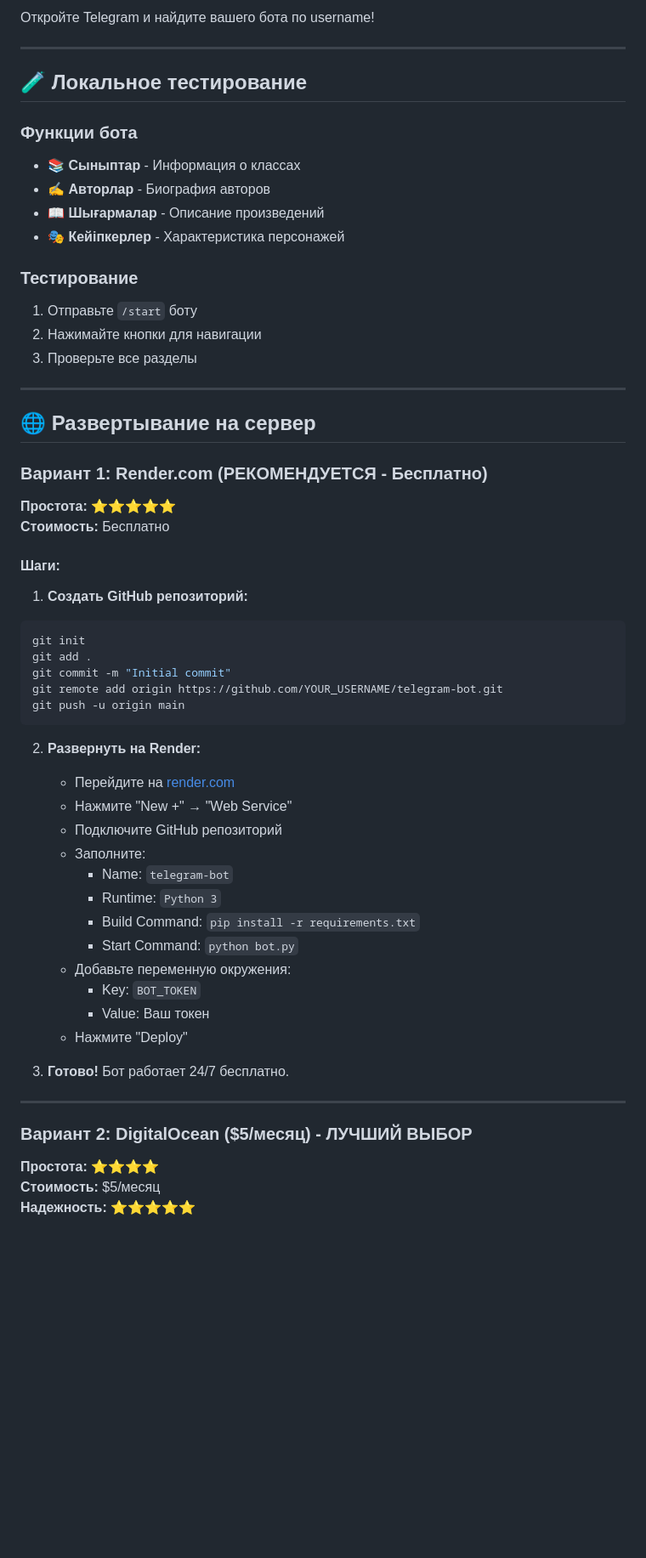
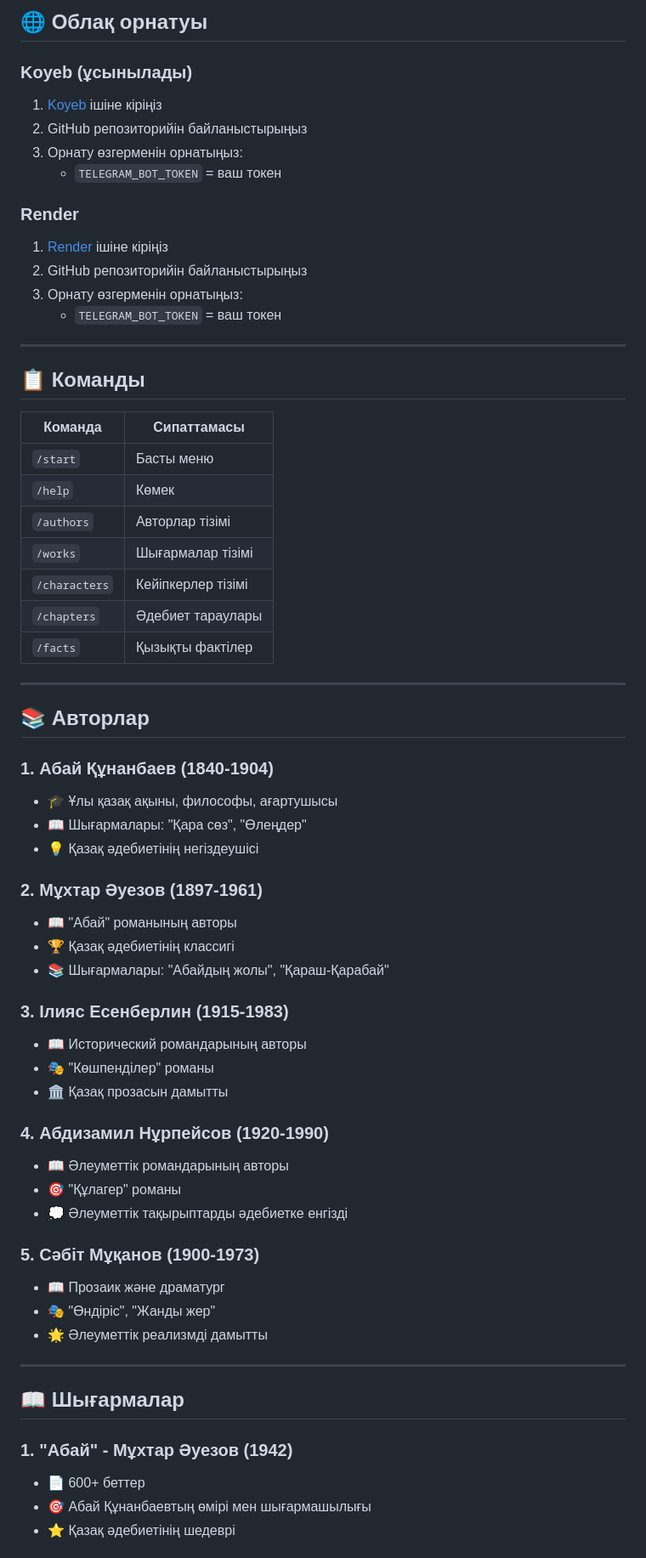
Before and after one commit to dousheng34/tg-client, a Markdown page: README.md, the part around one of its changes. Shown at 85% size. Drawn GitHub-style; blank space fills up the shorter version.

Commit message:
Update: requirements.txt (v21.0) and comprehensive README.md (Kazakh)

````diff
--- a/README.md
+++ b/README.md
@@ -65,64 +75,69 @@ python bot.py
 
-Откройте Telegram и найдите вашего бота по username!
+## 🌐 Облақ орнатуы
+
+### **Koyeb** (ұсынылады)
+
+1. [Koyeb](https://www.koyeb.com/) ішіне кіріңіз
+2. GitHub репозиторийін байланыстырыңыз
+3. Орнату өзгерменін орнатыңыз:
+   - `TELEGRAM_BOT_TOKEN` = ваш токен
+
+### **Render**
+
+1. [Render](https://render.com/) ішіне кіріңіз
+2. GitHub репозиторийін байланыстырыңыз
+3. Орнату өзгерменін орнатыңыз:
+   - `TELEGRAM_BOT_TOKEN` = ваш токен
 
 ---
 
-## 🧪 Локальное тестирование
+## 📋 Команды
 
-### Функции бота
-
-- 📚 **Сыныптар** - Информация о классах
-- ✍️ **Авторлар** - Биография авторов
-- 📖 **Шығармалар** - Описание произведений
-- 🎭 **Кейіпкерлер** - Характеристика персонажей
-
-### Тестирование
-
-1. Отправьте `/start` боту
-2. Нажимайте кнопки для навигации
-3. Проверьте все разделы
+| Команда | Сипаттамасы |
+|---------|------------|
+| `/start` | Басты меню |
+| `/help` | Көмек |
+| `/authors` | Авторлар тізімі |
+| `/works` | Шығармалар тізімі |
+| `/characters` | Кейіпкерлер тізімі |
+| `/chapters` | Әдебиет тараулары |
+| `/facts` | Қызықты фактілер |
 
 ---
 
-## 🌐 Развертывание на сервер
+## 📚 Авторлар
 
-### Вариант 1: Render.com (РЕКОМЕНДУЕТСЯ - Бесплатно)
+### 1. **Абай Құнанбаев** (1840-1904)
+- 🎓 Ұлы қазақ ақыны, философы, ағартушысы
+- 📖 Шығармалары: "Қара сөз", "Өлеңдер"
+- 💡 Қазақ әдебиетінің негіздеушісі
 
-**Простота:** ⭐⭐⭐⭐⭐
-**Стоимость:** Бесплатно
+### 2. **Мұхтар Әуезов** (1897-1961)
+- 📖 "Абай" романының авторы
+- 🏆 Қазақ әдебиетінің классигі
+- 📚 Шығармалары: "Абайдың жолы", "Қараш-Қарабай"
 
-#### Шаги:
+### 3. **Ілияс Есенберлин** (1915-1983)
+- 📖 Исторический романдарының авторы
+- 🎭 "Көшпенділер" романы
+- 🏛️ Қазақ прозасын дамытты
 
-1. **Создать GitHub репозиторий:**
-```bash
-git init
-git add .
-git commit -m "Initial commit"
-git remote add origin https://github.com/YOUR_USERNAME/telegram-bot.git
-git push -u origin main
-```
+### 4. **Абдизамил Нұрпейсов** (1920-1990)
+- 📖 Әлеуметтік романдарының авторы
+- 🎯 "Құлагер" романы
+- 💭 Әлеуметтік тақырыптарды әдебиетке енгізді
 
-2. **Развернуть на Render:**
-   - Перейдите на [render.com](https://render.com)
-   - Нажмите "New +" → "Web Service"
-   - Подключите GitHub репозиторий
-   - Заполните:
-     - Name: `telegram-bot`
-     - Runtime: `Python 3`
-     - Build Command: `pip install -r requirements.txt`
-     - Start Command: `python bot.py`
-   - Добавьте переменную окружения:
-     - Key: `BOT_TOKEN`
-     - Value: Ваш токен
-   - Нажмите "Deploy"
-
-3. **Готово!** Бот работает 24/7 бесплатно.
+### 5. **Сәбіт Мұқанов** (1900-1973)
+- 📖 Прозаик және драматург
+- 🎭 "Өндіріс", "Жанды жер"
+- 🌟 Әлеуметтік реализмді дамытты
 
 ---
 
-### Вариант 2: DigitalOcean ($5/месяц) - ЛУЧШИЙ ВЫБОР
+## 📖 Шығармалар
 
-**Простота:** ⭐⭐⭐⭐
-**Стоимость:** $5/месяц
-**Надежность:** ⭐⭐⭐⭐⭐
+### 1. **"Абай"** - Мұхтар Әуезов (1942)
+- 📄 600+ беттер
+- 🎯 Абай Құнанбаевтың өмірі мен шығармашылығы
+- ⭐ Қазақ әдебиетінің шедеврі
 
````
Also changed, not shown: other parts of README.md (+166 -191 lines).
